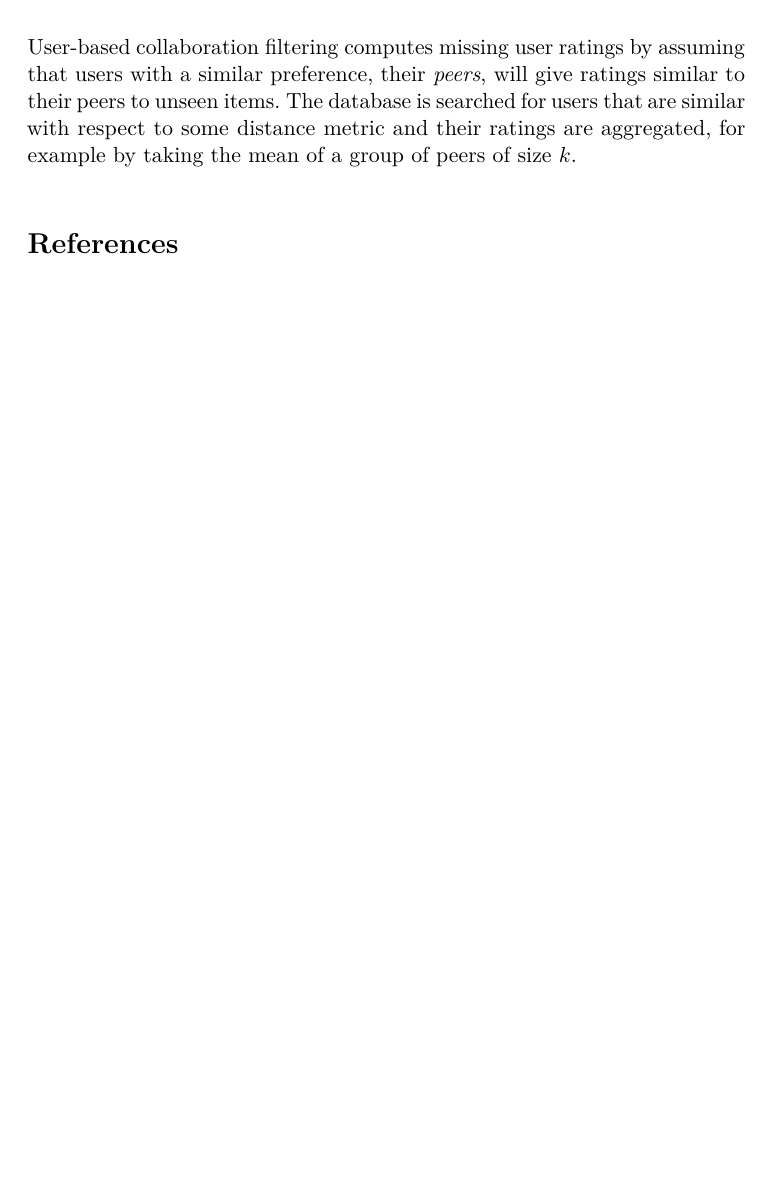
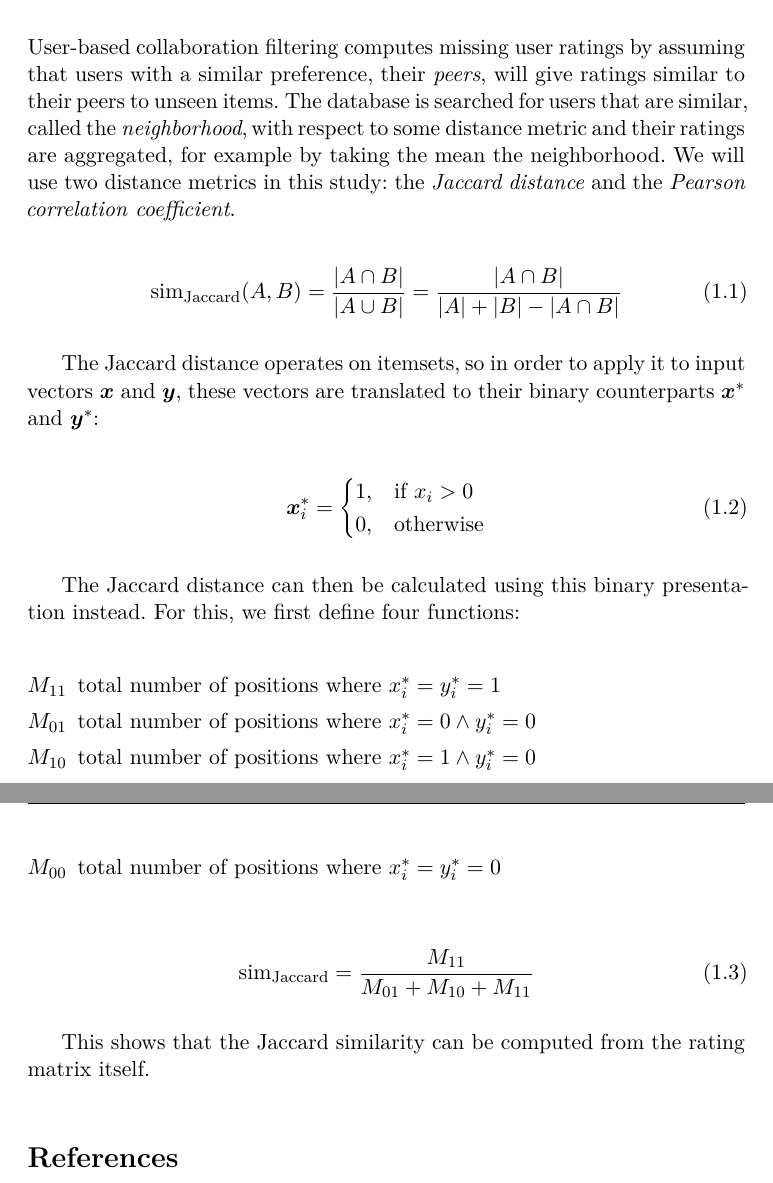
Before and after one commit to benjaminvdb/mining_recipe_data, a LaTeX document (paper/main.tex, which reads paper/4_methodology.tex): part of page 4 of 4 before the commit and two parts of pages 4 and 5 of 5 after it, the two joined at a grey line, cut so that both start at the same text, the shorter picture padded with empty space. Compiled offline with pdfLaTeX.

Commit message:
Changed recommender

```diff
--- a/paper/4_methodology.tex
+++ b/paper/4_methodology.tex
@@ -114,4 +114,36 @@ These patterns are then searched for the user's rated item, after which a recomm
 \subsubsection{User-based Collaboration Filtering}
 
 User-based collaboration filtering computes missing user ratings by assuming that users with a similar preference, their \emph{peers}, will give ratings similar to their peers to unseen items.
-The database is searched for users that are similar with respect to some distance metric and their ratings are aggregated, for example by taking the mean of a group of peers of size $k$.
+The database is searched for users that are similar, called the \emph{neighborhood}, with respect to some distance metric and their ratings are aggregated, for example by taking the mean the neighborhood.
+We will use two distance metrics in this study: the \emph{Jaccard distance} and the \emph{Pearson correlation coefficient}.
+
+\begin{equation}
+	  \mathrm{sim}_{\mathrm{Jaccard}}(A,B) = {{|A \cap B|}\over{|A \cup B|}} = {{|A \cap B|}\over{|A| + |B| - |A \cap B|}}
+\end{equation}
+
+The Jaccard distance operates on itemsets, so in order to apply it to input vectors $\bm{x}$ and $\bm{y}$, these vectors are translated to their binary counterparts $\bm{x}^{*}$ and $\bm{y}^{*}$:
+
+\begin{equation}
+	\bm{x}^{*}_{i} =
+	\begin{cases}
+	    1,& \text{if } x_i > 0 \\
+	    0,& \text{otherwise}
+	\end{cases}
+\end{equation}
+
+The Jaccard distance can then be calculated using this binary presentation instead.
+For this, we first define four functions:
+
+\begin{description}
+	\setlength\itemsep{0em}
+	\item [$M_{11}$] total number of positions where $x_i^{*}=y_i^*=1$
+	\item [$M_{01}$] total number of positions where $x_i^*=0 \land y_i^*=0$
+	\item [$M_{10}$] total number of positions where $x_i^*=1 \land y_i^*=0$
+	\item [$M_{00}$] total number of positions where $x_i^*=y_i^*=0$
+\end{description}
+
+\begin{equation}
+	\mathrm{sim}_{\mathrm{Jaccard}}=\frac{M_{11}}{M_{01} + M_{10} + M_{11}}
+\end{equation}
+
+This shows that the Jaccard similarity can be computed from the rating matrix itself.
```
Also changed, not shown: 2 other files.
